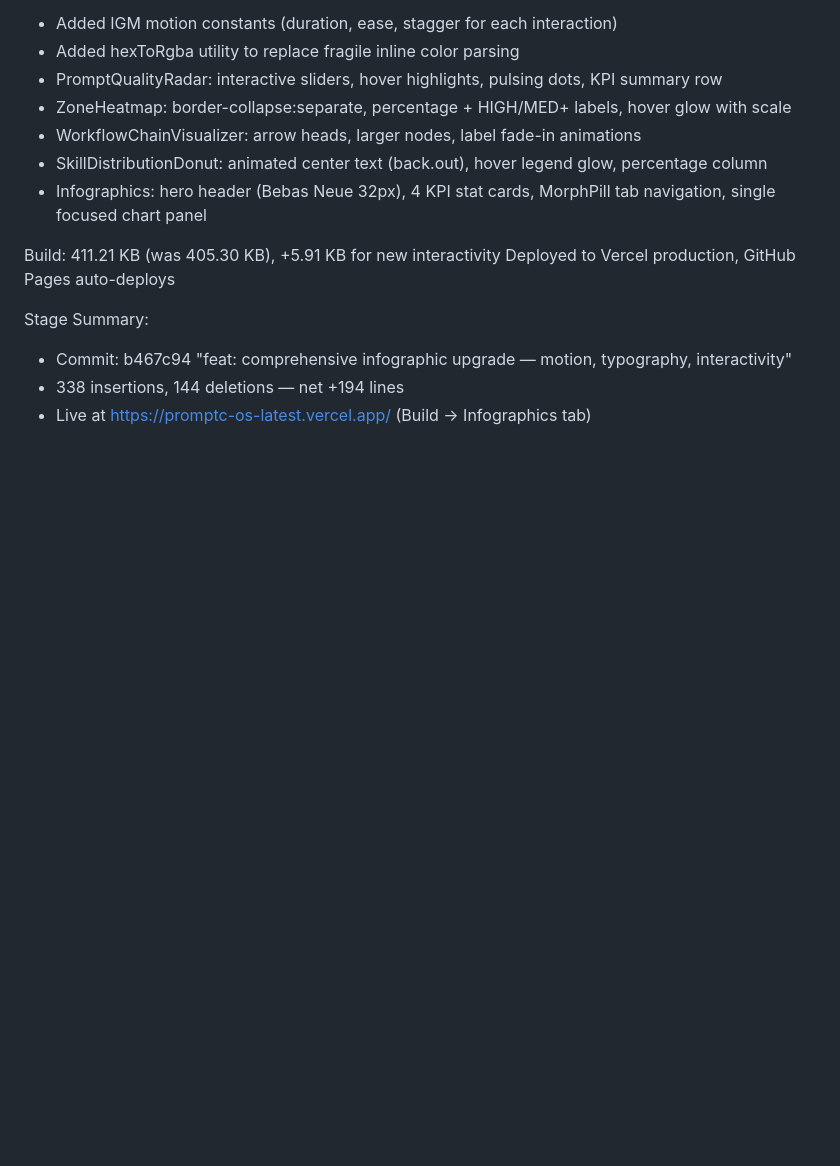
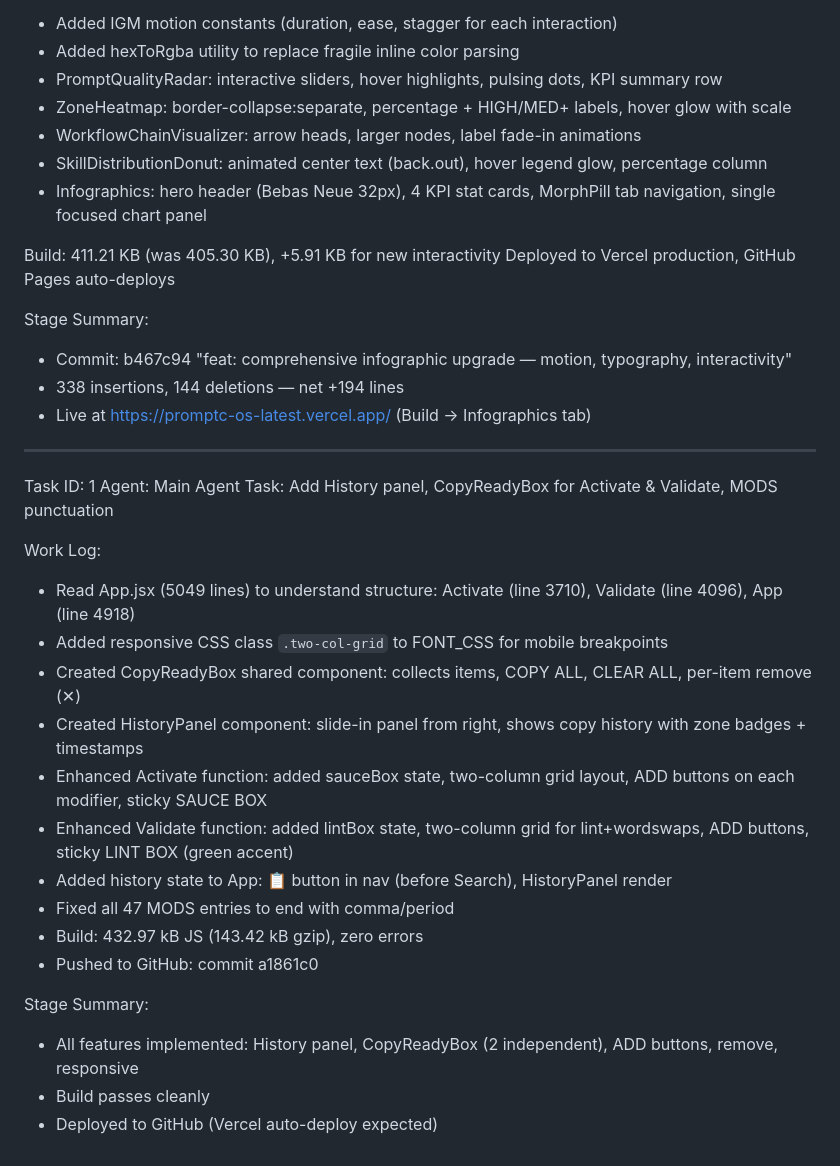
Before and after one commit to marktantongco/promptc-os, a Markdown page: worklog.md, the part around the change. Rendered like a GitHub page; blank space fills up the shorter version.

Commit message:
65724c70-dab2-4bb5-a43a-6c6e9be029a1

```diff
--- a/worklog.md
+++ b/worklog.md
@@ -77,3 +77,24 @@ Stage Summary:
 - Commit: b467c94 "feat: comprehensive infographic upgrade — motion, typography, interactivity"
 - 338 insertions, 144 deletions — net +194 lines
 - Live at https://promptc-os-latest.vercel.app/ (Build → Infographics tab)
+---
+Task ID: 1
+Agent: Main Agent
+Task: Add History panel, CopyReadyBox for Activate & Validate, MODS punctuation
+
+Work Log:
+- Read App.jsx (5049 lines) to understand structure: Activate (line 3710), Validate (line 4096), App (line 4918)
+- Added responsive CSS class `.two-col-grid` to FONT_CSS for mobile breakpoints
+- Created CopyReadyBox shared component: collects items, COPY ALL, CLEAR ALL, per-item remove (✕)
+- Created HistoryPanel component: slide-in panel from right, shows copy history with zone badges + timestamps
+- Enhanced Activate function: added sauceBox state, two-column grid layout, ADD buttons on each modifier, sticky SAUCE BOX
+- Enhanced Validate function: added lintBox state, two-column grid for lint+wordswaps, ADD buttons, sticky LINT BOX (green accent)
+- Added history state to App: 📋 button in nav (before Search), HistoryPanel render
+- Fixed all 47 MODS entries to end with comma/period
+- Build: 432.97 kB JS (143.42 kB gzip), zero errors
+- Pushed to GitHub: commit a1861c0
+
+Stage Summary:
+- All features implemented: History panel, CopyReadyBox (2 independent), ADD buttons, remove, responsive
+- Build passes cleanly
+- Deployed to GitHub (Vercel auto-deploy expected)
```
